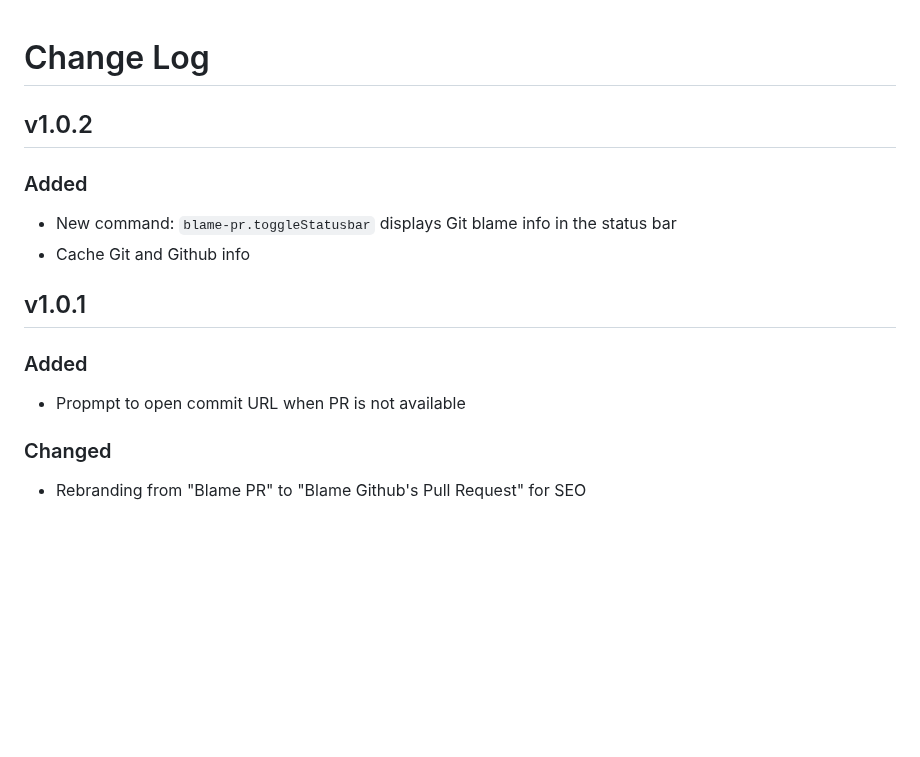
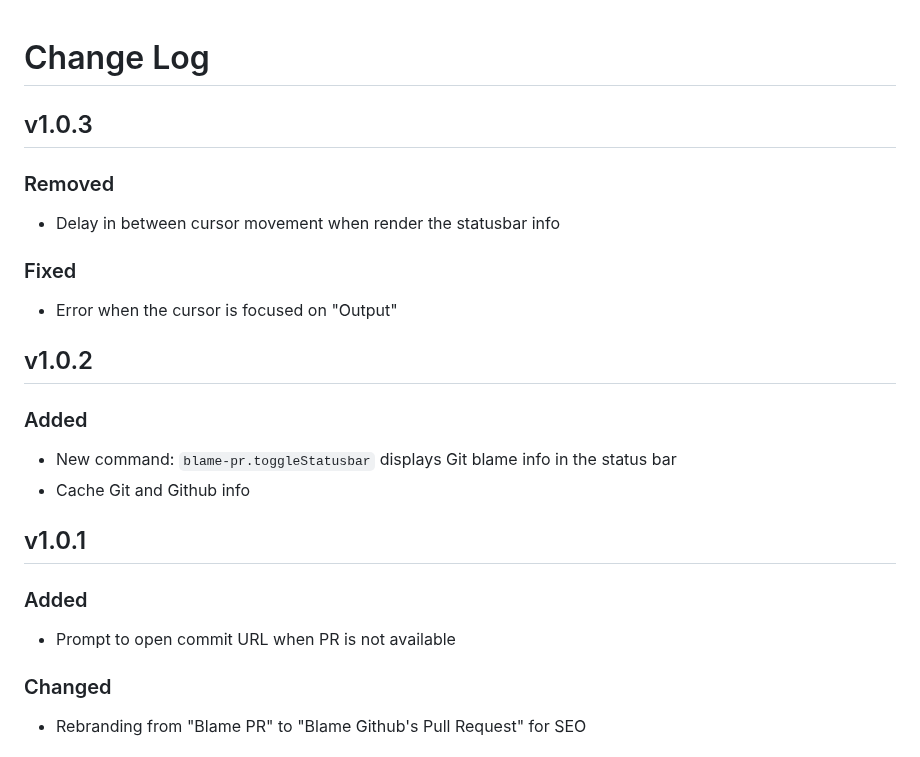
Before and after one commit to tejanium/vscode-blame-pr, a Markdown page: CHANGELOG.md, the part around the change. GitHub-like rendering; blank space fills up the shorter version.

```diff
--- a/CHANGELOG.md
+++ b/CHANGELOG.md
@@ -1,4 +1,12 @@
 # Change Log
+
+## v1.0.3
+
+### Removed
+- Delay in between cursor movement when render the statusbar info
+
+### Fixed
+- Error when the cursor is focused on "Output"
 
 ## v1.0.2
 
@@ -11,7 +19,7 @@
 
 ### Added
 
-- Propmpt to open commit URL when PR is not available
+- Prompt to open commit URL when PR is not available
 
 ### Changed
 
```
Also changed, not shown: README.md (+6 -4 lines), img/statusbar.png (added).
